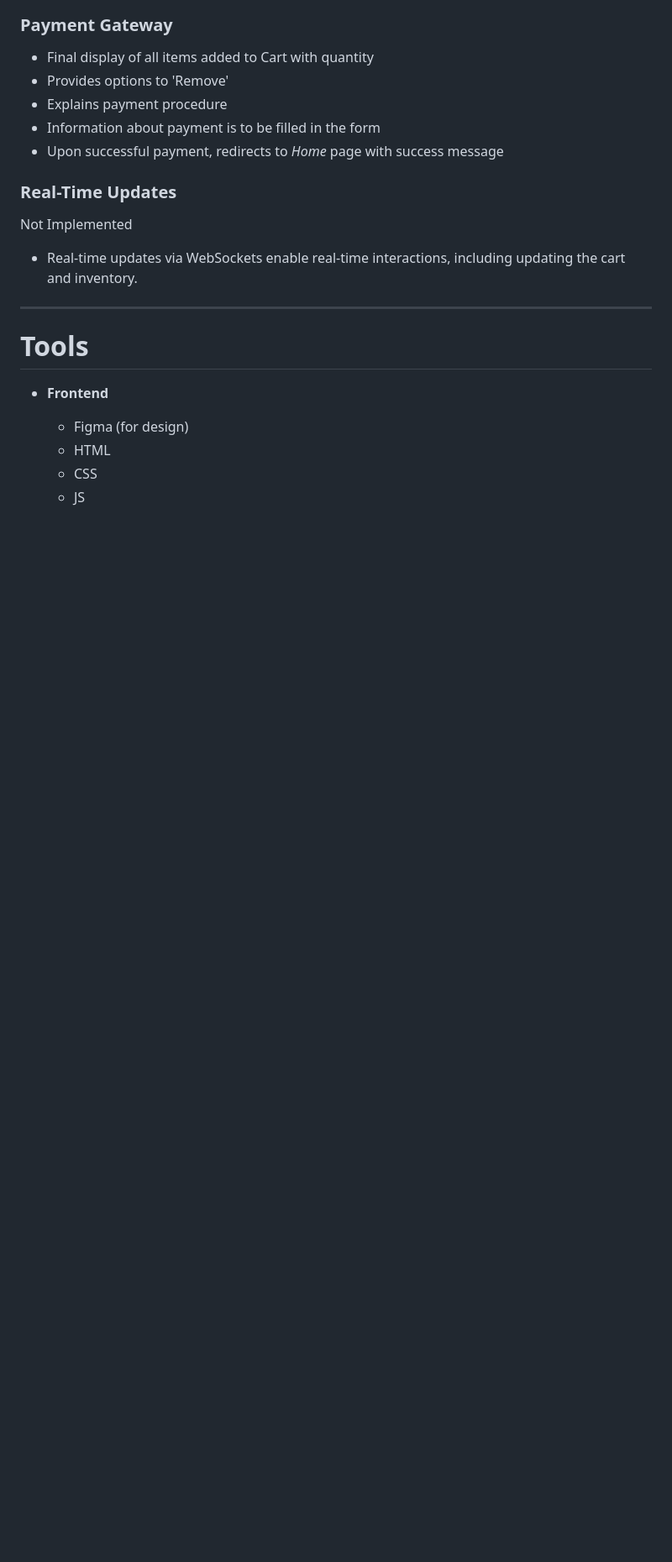
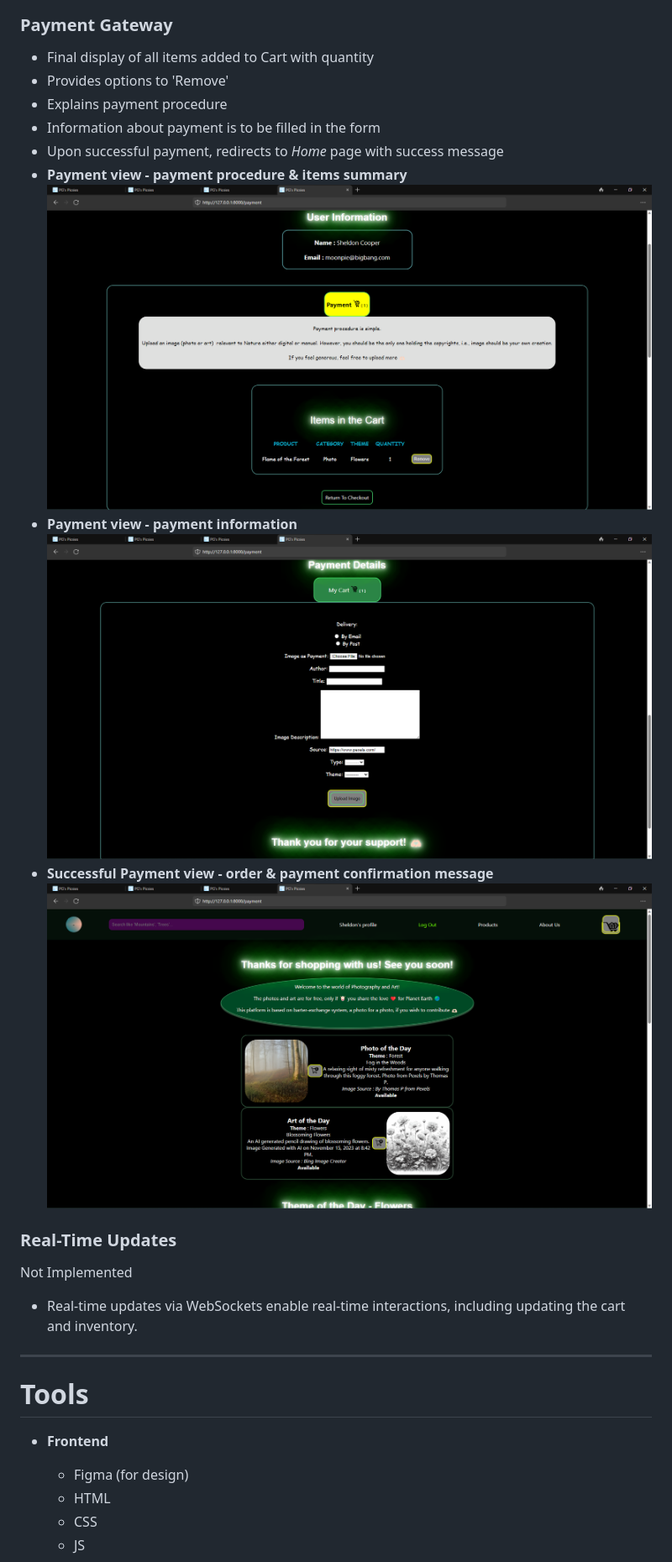
Before and after one commit to prak112/Image-Barter-Bazaar, a Markdown page: README.md, the part around the change printed below. Shown: that part at 84% size. Drawn GitHub-style; blank space fills up the shorter version.

```diff
--- a/README.md
+++ b/README.md
@@ -155,6 +167,13 @@ K |Customer adds items to Cart| G
   - Explains payment procedure
   - Information about payment is to be filled in the form
   - Upon successful payment, redirects to *Home* page with success message
+- **Payment view - payment procedure & items summary**
+![Payment summary](/screenshots/payment1.png)
+- **Payment view - payment information**
+![Payment details](/screenshots/payment2.png)
+- **Successful Payment view - order & payment confirmation message**
+![Payment success message](/screenshots/payment-success.png)
+
 
 ### Real-Time Updates
 <span style="color: red;">Not Implemented</span>
```
Also changed, not shown: other parts of README.md (+16 -4 lines).
